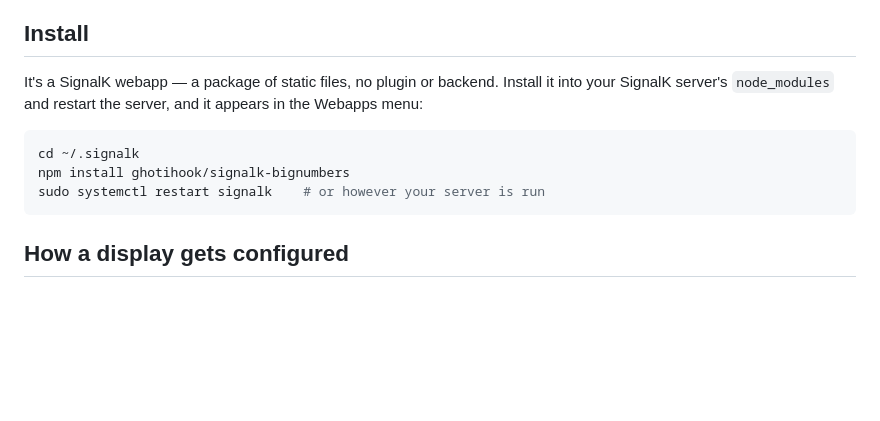
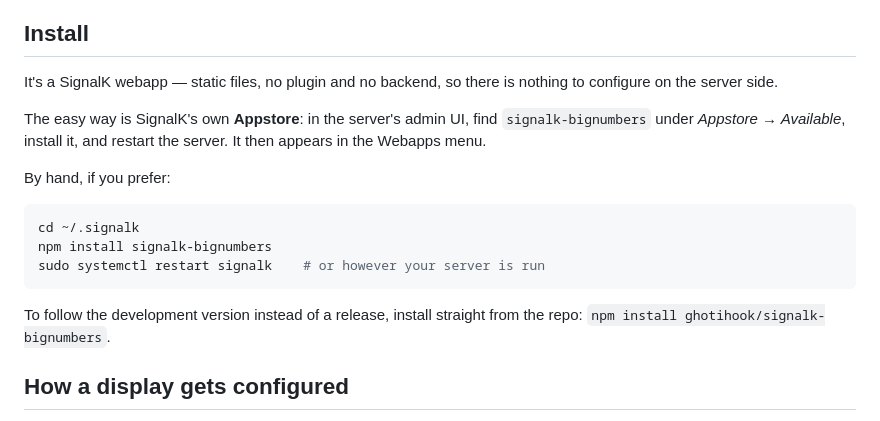
Before and after one commit to ghotihook/signalk-bignumbers, a Markdown page: README.md, the part around the change. Drawn GitHub-style; blank space fills up the shorter version.

````diff
--- a/README.md
+++ b/README.md
@@ -89,15 +89,23 @@ thing that will quietly take a repeater off the air mid-leg.
 
 ## Install
 
-It's a SignalK webapp — a package of static files, no plugin or backend.
-Install it into your SignalK server's `node_modules` and restart the
-server, and it appears in the Webapps menu:
+It's a SignalK webapp — static files, no plugin and no backend, so there
+is nothing to configure on the server side.
+
+The easy way is SignalK's own **Appstore**: in the server's admin UI, find
+`signalk-bignumbers` under *Appstore → Available*, install it, and restart
+the server. It then appears in the Webapps menu.
+
+By hand, if you prefer:
 
 ```bash
 cd ~/.signalk
-npm install ghotihook/signalk-bignumbers
+npm install signalk-bignumbers
 sudo systemctl restart signalk    # or however your server is run
 ```
+
+To follow the development version instead of a release, install straight
+from the repo: `npm install ghotihook/signalk-bignumbers`.
 
 ## How a display gets configured
 
````
Also changed, not shown: public/icon.png (added), 2 other files.
